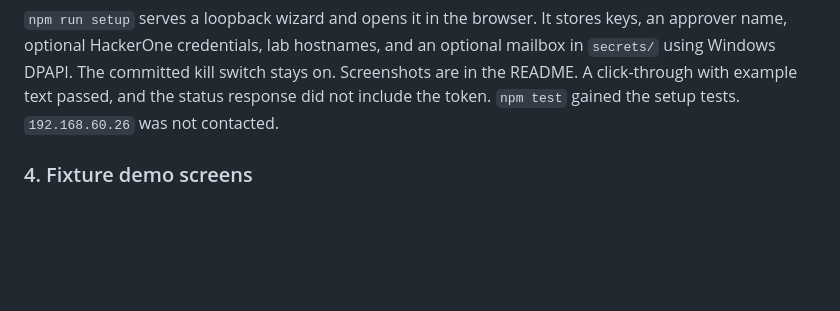
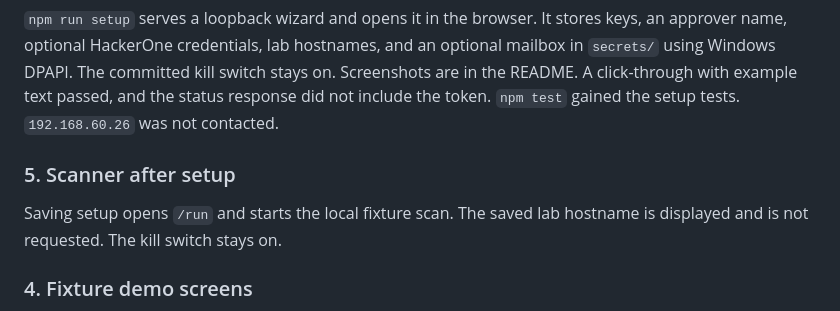
Before and after one commit to amosroger91/anteater-ai, a Markdown page: docs/progress/2026-10-05.md, the part around the change. Drawn GitHub-style; blank space fills up the shorter version.

```diff
--- a/docs/progress/2026-10-05.md
+++ b/docs/progress/2026-10-05.md
@@ -32,6 +32,10 @@ The phase exit is not met. No live program was fetched and no human approved thr
 
 `npm run setup` serves a loopback wizard and opens it in the browser. It stores keys, an approver name, optional HackerOne credentials, lab hostnames, and an optional mailbox in `secrets/` using Windows DPAPI. The committed kill switch stays on. Screenshots are in the README. A click-through with example text passed, and the status response did not include the token. `npm test` gained the setup tests. `192.168.60.26` was not contacted.
 
+### 5. Scanner after setup
+
+Saving setup opens `/run` and starts the local fixture scan. The saved lab hostname is displayed and is not requested. The kill switch stays on.
+
 ### 4. Fixture demo screens
 
 There is no live test screen. `npm run demo` finished one fixture job on temporary Postgres and wrote `programs/fixture-company/`. The raw file dumps were removed from the README. Setup screenshots show a completed example walkthrough.
```
Also changed, not shown: README.md (+8 -4 lines), docs/images/scanner-fixture.png (added), 6 other files.
